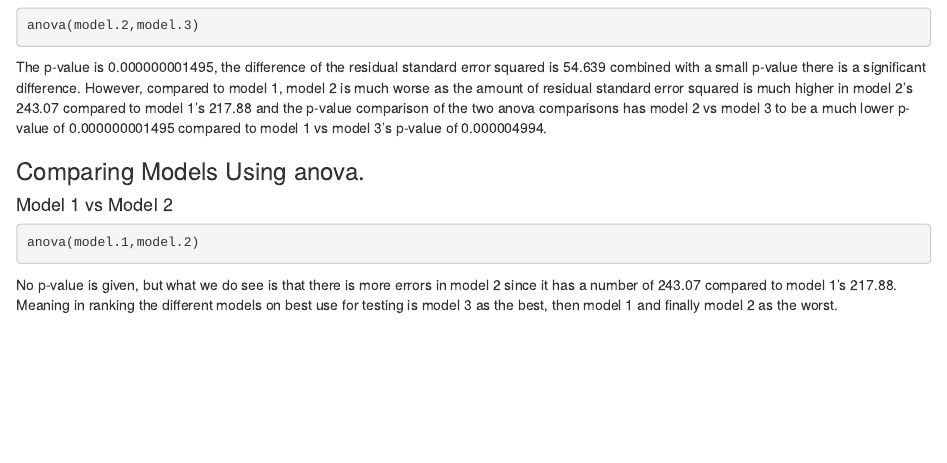
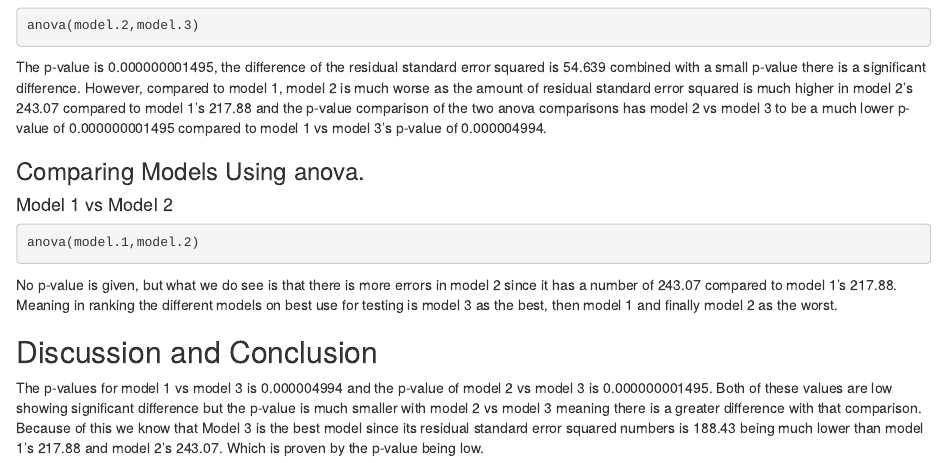
Before and after one commit to AdamAyala36/WUP_Linear_Model, an R Markdown document (UntitledRMD.Rmd): the page in a window 1100 px wide, from 2720 px down. Rendered offline with R 4.5, knitr and Pandoc, with nearby package versions; the code chunks are not run, so their results and figures are left out.

Commit message:
Discussion and Conclusion

````diff
--- a/UntitledRMD.Rmd
+++ b/UntitledRMD.Rmd
@@ -174,3 +174,7 @@ anova(model.1,model.2)
 ```
 
 No p-value is given, but what we do see is that there is more errors in model 2 since it has a number of  243.07 compared to model 1's 217.88. Meaning in ranking the different models on best use for testing is model 3 as the best, then model 1 and finally model 2 as the worst.
+
+## Discussion and Conclusion
+
+The p-values for model 1 vs model 3 is 0.000004994 and the p-value of model 2 vs model 3 is 0.000000001495. Both of these values are low showing significant difference but the p-value is much smaller with model 2 vs model 3 meaning there is a greater difference with that comparison. Because of this we know that Model 3 is the best model since its residual standard error squared numbers is 188.43 being much lower than model 1's 217.88 and model 2's 243.07. Which is proven by the p-value being low.
````
